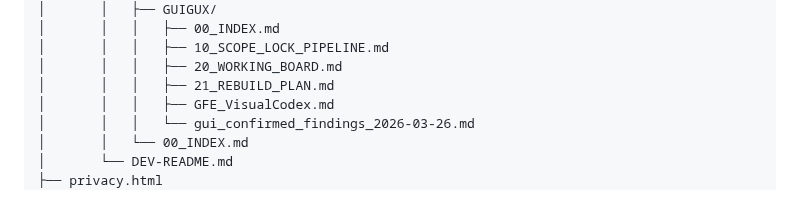
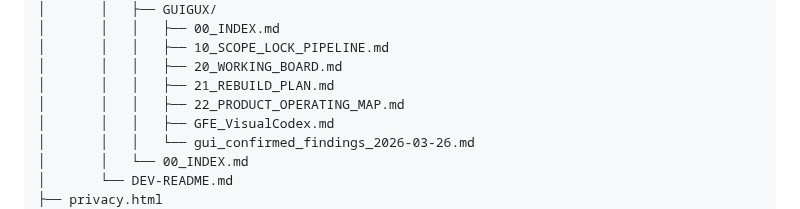
Before and after one commit to CMDR-Kegaira-Ohaya/gfe-engine-exp, a Markdown page: TOC.md, the part around the change. Drawn GitHub-style.

Commit message:
Auto-update TOC

```diff
--- a/TOC.md
+++ b/TOC.md
@@ -142,6 +142,7 @@
 │       │   │   ├── 10_SCOPE_LOCK_PIPELINE.md
 │       │   │   ├── 20_WORKING_BOARD.md
 │       │   │   ├── 21_REBUILD_PLAN.md
+│       │   │   ├── 22_PRODUCT_OPERATING_MAP.md
 │       │   │   ├── GFE_VisualCodex.md
 │       │   │   └── gui_confirmed_findings_2026-03-26.md
 │       │   └── 00_INDEX.md
```
